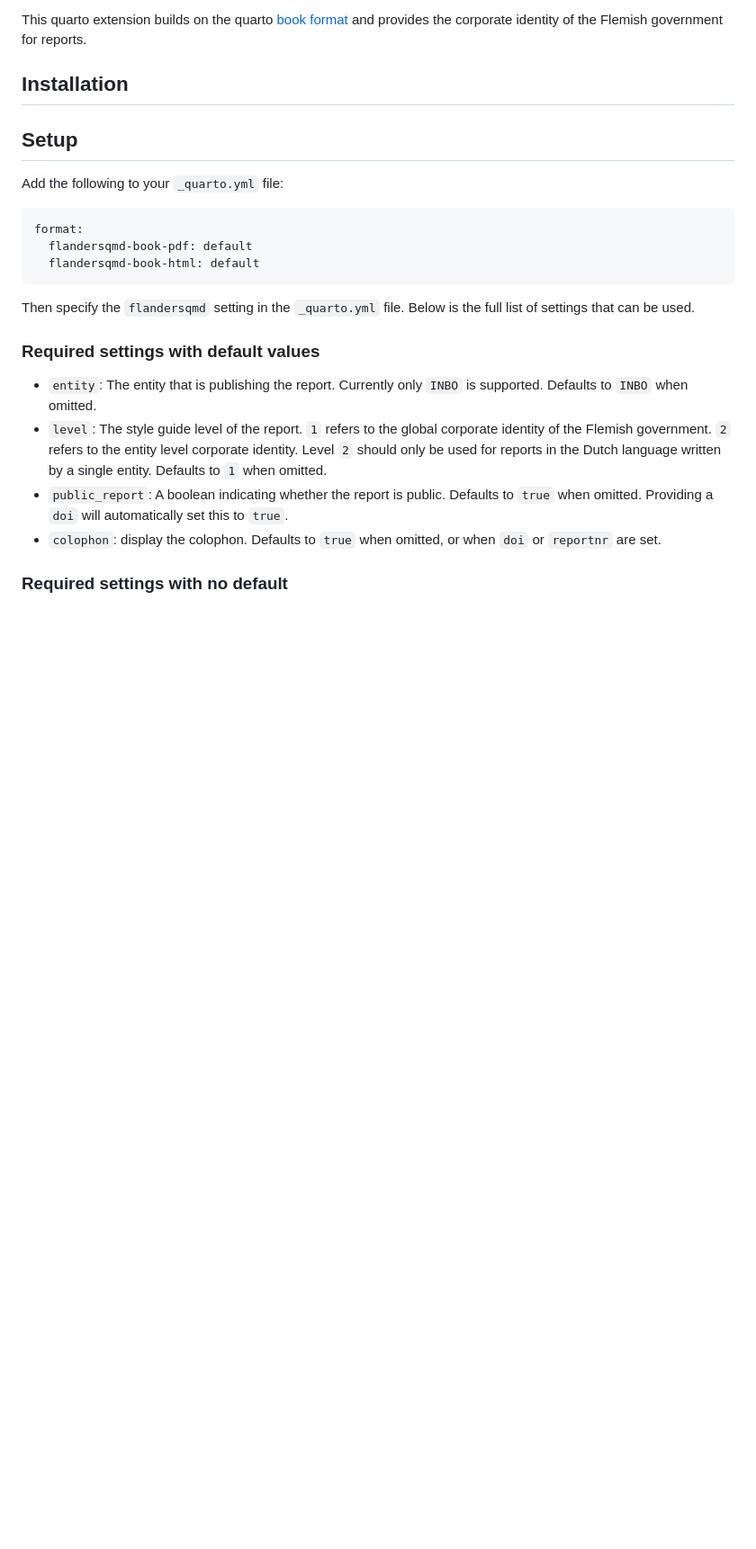
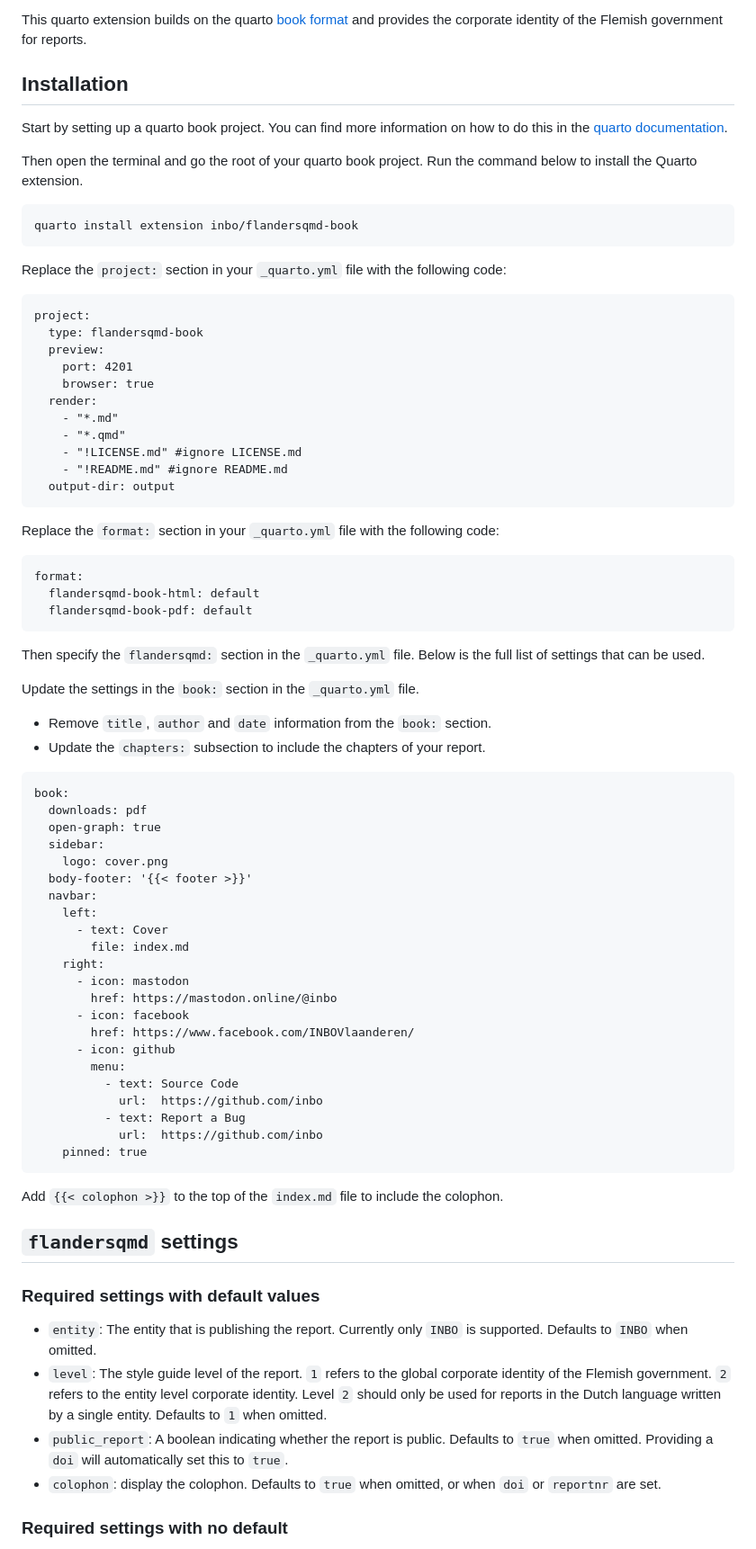
Before and after one commit to inbo/flandersqmd-book, a Markdown page: README.md, the part around one of its changes. Shown at 90% size. GitHub-like rendering; blank space fills up the shorter version.

````diff
--- a/README.md
+++ b/README.md
@@ -27,19 +27,75 @@ This quarto extension builds on the quarto [book format](https://quarto.org/docs
 
 ## Installation
 
+Start by setting up a quarto book project.
+You can find more information on how to do this in the [quarto documentation](https://quarto.org/docs/books/).
 
-## Setup
+Then open the terminal and go the root of your quarto book project.
+Run the command below to install the Quarto extension.
 
-Add the following to your `_quarto.yml` file:
+```
+quarto install extension inbo/flandersqmd-book
+```
+
+Replace the `project:` section in your `_quarto.yml` file with the following code:
+
+```
+project:
+  type: flandersqmd-book
+  preview:
+    port: 4201
+    browser: true
+  render:
+    - "*.md"
+    - "*.qmd"
+    - "!LICENSE.md" #ignore LICENSE.md
+    - "!README.md" #ignore README.md
+  output-dir: output
+```
+
+Replace the `format:` section in your `_quarto.yml` file with the following code:
 
 ```
 format:
+  flandersqmd-book-html: default
   flandersqmd-book-pdf: default
-  flandersqmd-book-html: default
 ```
 
-Then specify the `flandersqmd` setting in the `_quarto.yml` file.
+Then specify the `flandersqmd:` section in the `_quarto.yml` file.
 Below is the full list of settings that can be used.
+
+Update the settings in the `book:` section in the `_quarto.yml` file.
+- Remove `title`, `author` and `date` information from the `book:` section.
+- Update the `chapters:` subsection to include the chapters of your report.
+
+```
+book:
+  downloads: pdf
+  open-graph: true
+  sidebar:
+    logo: cover.png
+  body-footer: '{{< footer >}}'
+  navbar:
+    left:
+      - text: Cover
+        file: index.md
+    right:
+      - icon: mastodon
+        href: https://mastodon.online/@inbo
+      - icon: facebook
+        href: https://www.facebook.com/INBOVlaanderen/
+      - icon: github
+        menu:
+          - text: Source Code
+            url:  https://github.com/inbo
+          - text: Report a Bug
+            url:  https://github.com/inbo
+    pinned: true
+```
+
+Add `{{< colophon >}}` to the top of the `index.md` file to include the colophon.
+
+## `flandersqmd` settings
 
 ### Required settings with default values
 
````
Also changed, not shown: other parts of README.md (+88 -4 lines).
